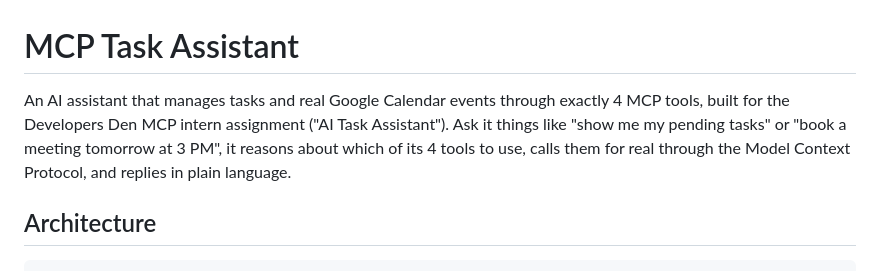
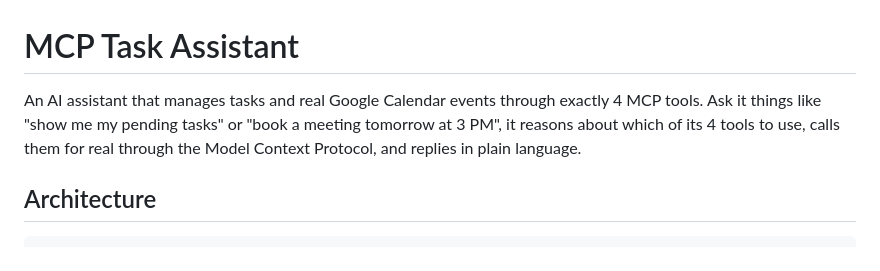
Before and after one commit to shahramshafiq/mcp-google-calendar-task-assistant, a Markdown page: README.md, the part around the change. GitHub-like rendering.

Commit message:
Remove unnecessary information from README.md

```diff
--- a/README.md
+++ b/README.md
@@ -1,10 +1,6 @@
 # MCP Task Assistant
 
-An AI assistant that manages tasks and real Google Calendar events through exactly 4 MCP tools,
-built for the Developers Den MCP intern assignment ("AI Task Assistant"). Ask it things like
-"show me my pending tasks" or "book a meeting tomorrow at 3 PM", it reasons about which of its
-4 tools to use, calls them for real through the Model Context Protocol, and replies in plain
-language.
+An AI assistant that manages tasks and real Google Calendar events through exactly 4 MCP tools. Ask it things like "show me my pending tasks" or "book a meeting tomorrow at 3 PM", it reasons about which of its 4 tools to use, calls them for real through the Model Context Protocol, and replies in plain language.
 
 ## Architecture
 
```
